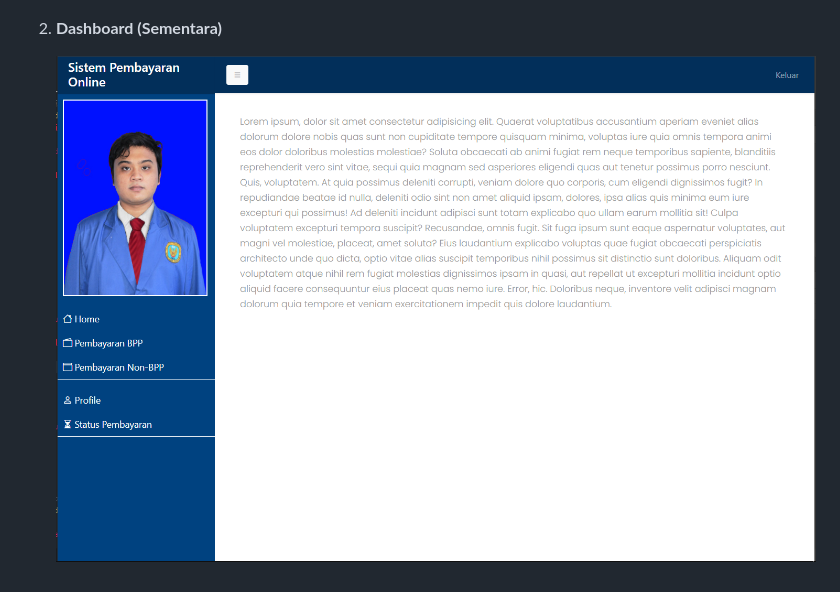
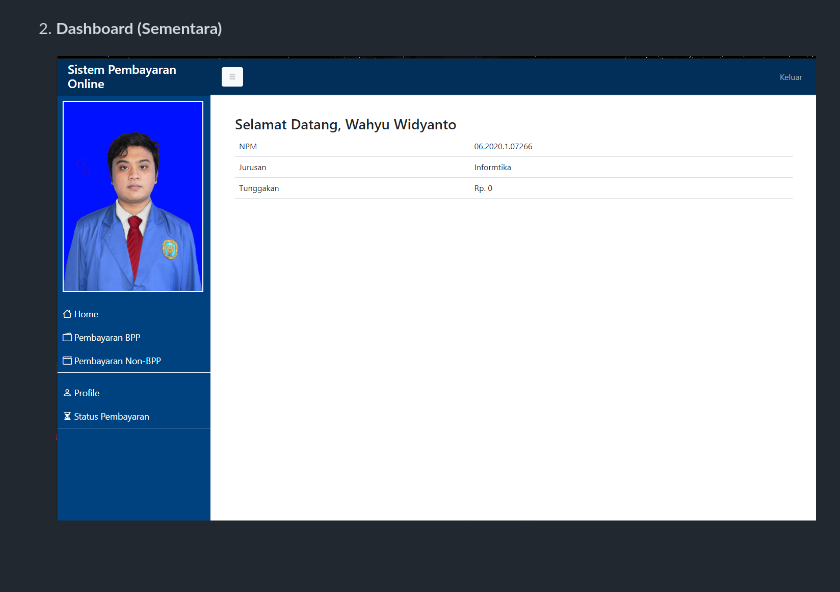
Before and after one commit to yuuwid/Sistem-Pembayaran, a Markdown page: README.md, the part around the change. Drawn GitHub-style; pictures changed too: screenshot/dashboard_img.png (added); blank space fills up the shorter version.

Commit message:
25-10-21
Dashboard

```diff
--- a/README.md
+++ b/README.md
@@ -39,4 +39,4 @@
 
 2. **Dashboard (Sementara)**
 
-    ![Dashboard](/screenshot/dashboard_img_2.png)
+    ![Dashboard](/screenshot/dashboard_img.png)
```
Also changed, not shown: 3 other files.
